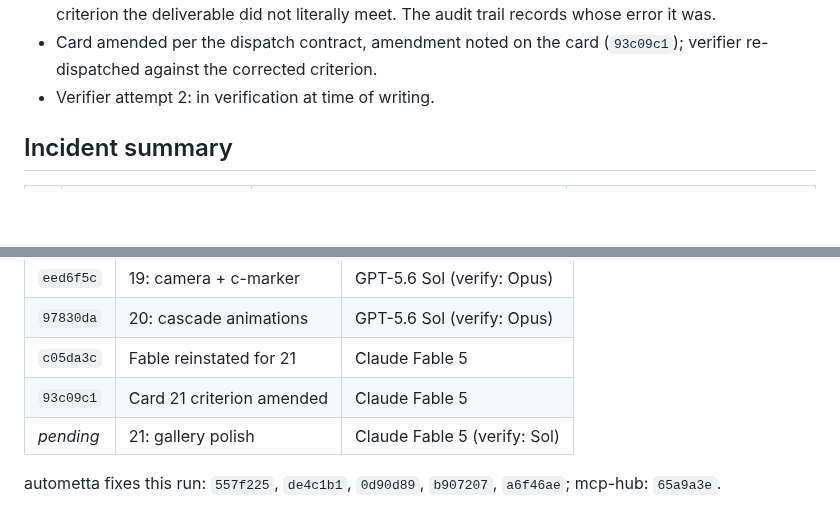
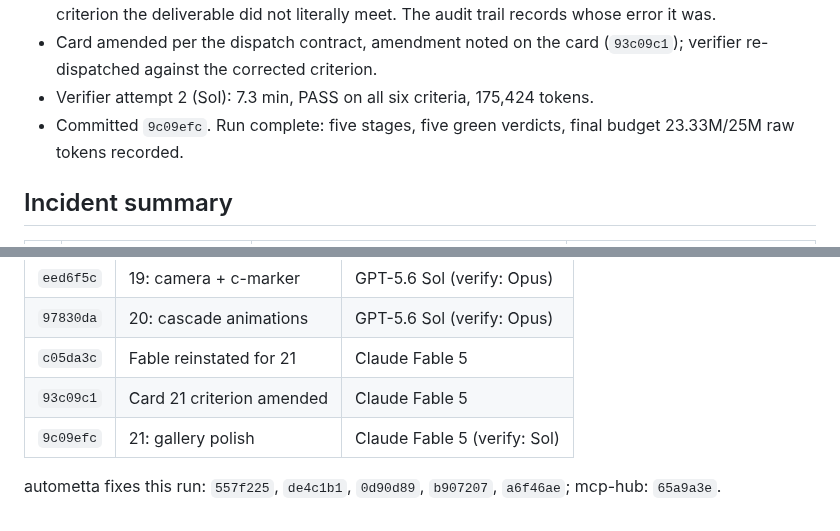
Before and after one commit to aw-pr/emergence-lab, a Markdown page: docs/runs/2026-07-17-logistic-mandelbrot-run.md, 2 parts joined by grey strips. Drawn GitHub-style; blank space fills up the shorter version.

Commit message:
docs(runs): record the stage-21 PASS and close the run log

```diff
--- a/docs/runs/2026-07-17-logistic-mandelbrot-run.md
+++ b/docs/runs/2026-07-17-logistic-mandelbrot-run.md
@@ -132,7 +132,10 @@ Observations).
   literally meet. The audit trail records whose error it was.
 - Card amended per the dispatch contract, amendment noted on the card
   (`93c09c1`); verifier re-dispatched against the corrected criterion.
-- Verifier attempt 2: in verification at time of writing.
+- Verifier attempt 2 (Sol): 7.3 min, PASS on all six criteria, 175,424
+  tokens.
+- Committed `9c09efc`. Run complete: five stages, five green verdicts,
+  final budget 23.33M/25M raw tokens recorded.
 
 ## Incident summary
 
@@ -184,7 +187,7 @@ Observations).
 | `97830da` | 20: cascade animations | GPT-5.6 Sol (verify: Opus) |
 | `c05da3c` | Fable reinstated for 21 | Claude Fable 5 |
 | `93c09c1` | Card 21 criterion amended | Claude Fable 5 |
-| _pending_ | 21: gallery polish | Claude Fable 5 (verify: Sol) |
+| `9c09efc` | 21: gallery polish | Claude Fable 5 (verify: Sol) |
 
 autometta fixes this run: `557f225`, `de4c1b1`, `0d90d89`, `b907207`,
 `a6f46ae`; mcp-hub: `65a9a3e`.
```
